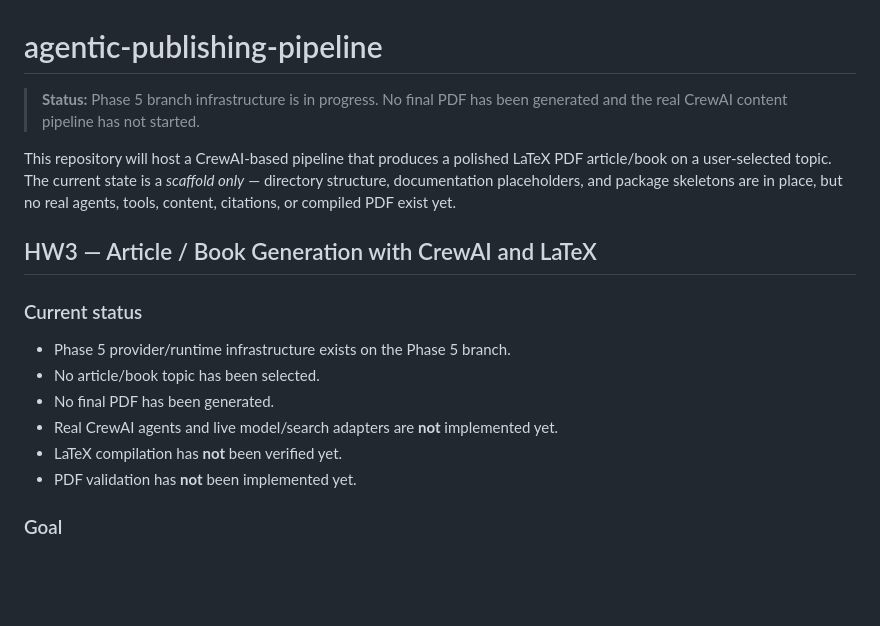
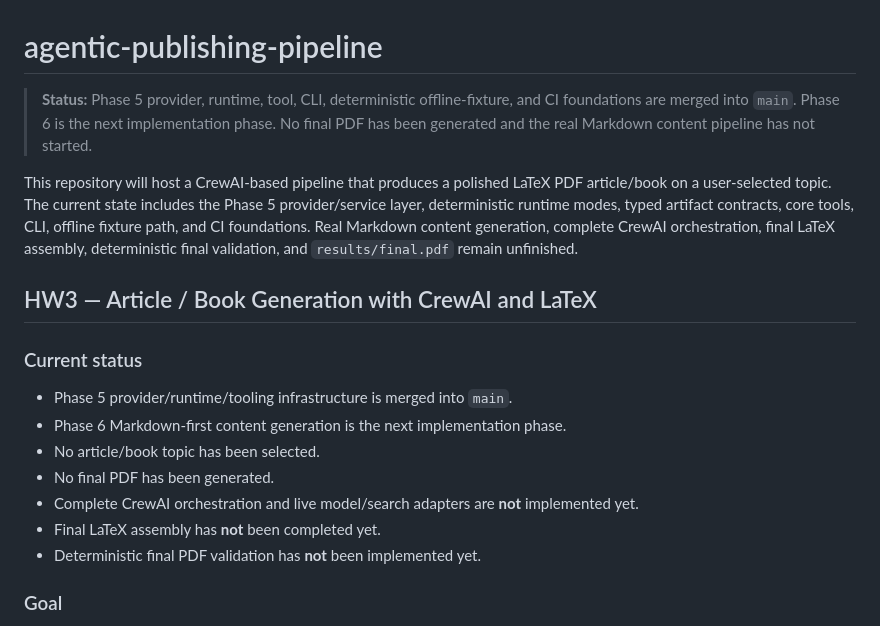
Before and after one commit to evya1/agentic-publishing-pipeline, a Markdown page: README.md, the part around the change. Drawn GitHub-style; blank space fills up the shorter version.

```diff
--- a/README.md
+++ b/README.md
@@ -1,24 +1,30 @@
 # agentic-publishing-pipeline
 
-> **Status:** Phase 5 branch infrastructure is in progress. No final PDF has
-> been generated and the real CrewAI content pipeline has not started.
+> **Status:** Phase 5 provider, runtime, tool, CLI,
+> deterministic offline-fixture, and CI foundations are merged into
+> `main`. Phase 6 is the next implementation phase. No final PDF has
+> been generated and the real Markdown content pipeline has not started.
 
 This repository will host a CrewAI-based pipeline that produces a polished LaTeX
-PDF article/book on a user-selected topic. The current state is a *scaffold
-only* — directory structure, documentation placeholders, and package skeletons
-are in place, but no real agents, tools, content, citations, or compiled PDF
-exist yet.
+PDF article/book on a user-selected topic. The current state includes the
+Phase 5 provider/service layer, deterministic runtime modes, typed artifact
+contracts, core tools, CLI, offline fixture path, and CI foundations. Real
+Markdown content generation, complete CrewAI orchestration, final LaTeX
+assembly, deterministic final validation, and `results/final.pdf` remain
+unfinished.
 
 ## HW3 — Article / Book Generation with CrewAI and LaTeX
 
 ### Current status
 
-- Phase 5 provider/runtime infrastructure exists on the Phase 5 branch.
+- Phase 5 provider/runtime/tooling infrastructure is merged into `main`.
+- Phase 6 Markdown-first content generation is the next implementation phase.
 - No article/book topic has been selected.
 - No final PDF has been generated.
-- Real CrewAI agents and live model/search adapters are **not** implemented yet.
-- LaTeX compilation has **not** been verified yet.
-- PDF validation has **not** been implemented yet.
+- Complete CrewAI orchestration and live model/search adapters are **not**
+  implemented yet.
+- Final LaTeX assembly has **not** been completed yet.
+- Deterministic final PDF validation has **not** been implemented yet.
 
 ### Goal
 
```
Also changed, not shown: docs/PLAN.md (+33 -40 lines), docs/TODO.md (+48 -46 lines).
